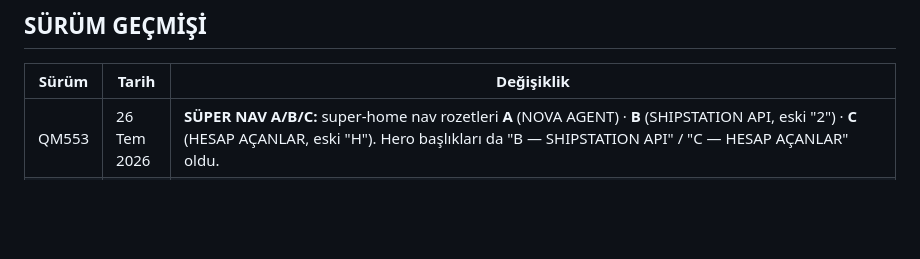
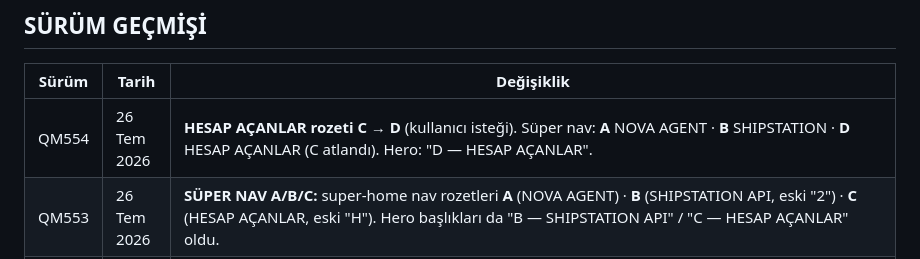
Before and after one commit to ejderusa-sketch/qm-panel, a Markdown page: QM-NOTLAR.md, the part around the change. Rendered like a GitHub page; blank space fills up the shorter version.

Commit message:
QM554 QM-NOTLAR satiri

```diff
--- a/QM-NOTLAR.md
+++ b/QM-NOTLAR.md
@@ -258,6 +258,7 @@ Bölümler: Okul/Skyward · Acil/Önemli · Diğer · Reklam-Junk.
 
 | Sürüm | Tarih | Değişiklik |
 |---|---|---|
+| QM554 | 26 Tem 2026 | **HESAP AÇANLAR rozeti C → D** (kullanıcı isteği). Süper nav: **A** NOVA AGENT · **B** SHIPSTATION · **D** HESAP AÇANLAR (C atlandı). Hero: "D — HESAP AÇANLAR". |
 | QM553 | 26 Tem 2026 | **SÜPER NAV A/B/C:** super-home nav rozetleri **A** (NOVA AGENT) · **B** (SHIPSTATION API, eski "2") · **C** (HESAP AÇANLAR, eski "H"). Hero başlıkları da "B — SHIPSTATION API" / "C — HESAP AÇANLAR" oldu. |
 | QM552 | 26 Tem 2026 | **HESAP AÇANLAR — çift "ejderusa" düzeltildi + profil bilgisi:** (1) `ejderusa@gmail.com` ve domainsiz `ejderusa` ayrı satır oluyordu (farklı email anahtarı, ikisi de `/ejder/` → ikisi de "(ana)"). Artık ejder* kayıtları **tek kanonik `OWNER_EMAIL` satırında** birleşiyor (`byE` key=`isEj?OWNER_EMAIL:e`; email OWNER_EMAIL; ownerId korunur). Tek "ejderusa@gmail.com (ana)". (2) Her hesap satırının **altında Ad Soyad / Telefon / Şirket** (profiles → `detailOf`) **hep görünür** (açılır ok değil). |
 | QM551 | 26 Tem 2026 | **PANDORA → SHIPSTATION 2.6:** PANDORA (Eyalete Göre Müşteri) NOVA'dan alınıp **SHIPSTATION alt sekmesi "2.6"** olarak eklendi (2.1–2.5 yanında). App'e `psSel/psSort` state; `ssFetchCounts` + `settings.pandoraCustomers` + `ssCounts` kullanır (kalıcı). **NOVA'daki PANDORA butonu kaldırıldı**, guard'dan `pandora` çıkarıldı (saved `qm_novaview=pandora` → `all`'a düşer); NOVA pandora render bloğu ölü kod (zararsız). NOVA'da artık sadece BOX + A2 |
```
